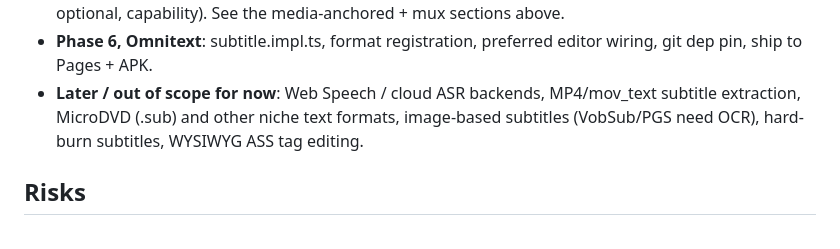
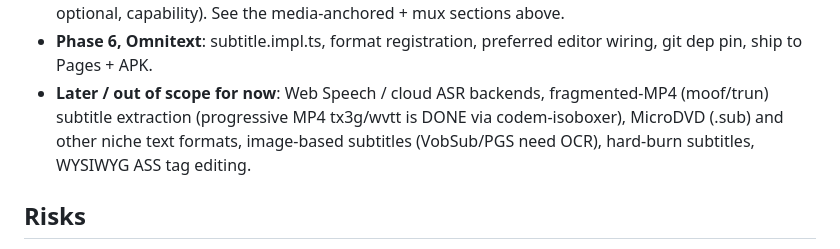
Before and after one commit to hikashop-nicolas/subedit, a Markdown page: _plans/SUBEDIT_PLAN.md, the part around the change. Drawn GitHub-style.

Commit message:
Plan: mark progressive MP4 subtitle extraction done

```diff
--- a/_plans/SUBEDIT_PLAN.md
+++ b/_plans/SUBEDIT_PLAN.md
@@ -379,8 +379,9 @@ translate mode (two-column original/translation).
   optional, capability). See the media-anchored + mux sections above.
 - **Phase 6, Omnitext**: subtitle.impl.ts, format registration, preferred
   editor wiring, git dep pin, ship to Pages + APK.
-- **Later / out of scope for now**: Web Speech / cloud ASR backends, MP4/mov_text
-  subtitle extraction, MicroDVD (.sub) and other niche text formats, image-based
+- **Later / out of scope for now**: Web Speech / cloud ASR backends, fragmented-MP4
+  (moof/trun) subtitle extraction (progressive MP4 tx3g/wvtt is DONE via
+  codem-isoboxer), MicroDVD (.sub) and other niche text formats, image-based
   subtitles (VobSub/PGS need OCR), hard-burn subtitles, WYSIWYG ASS tag editing.
 
 ## Risks
```
